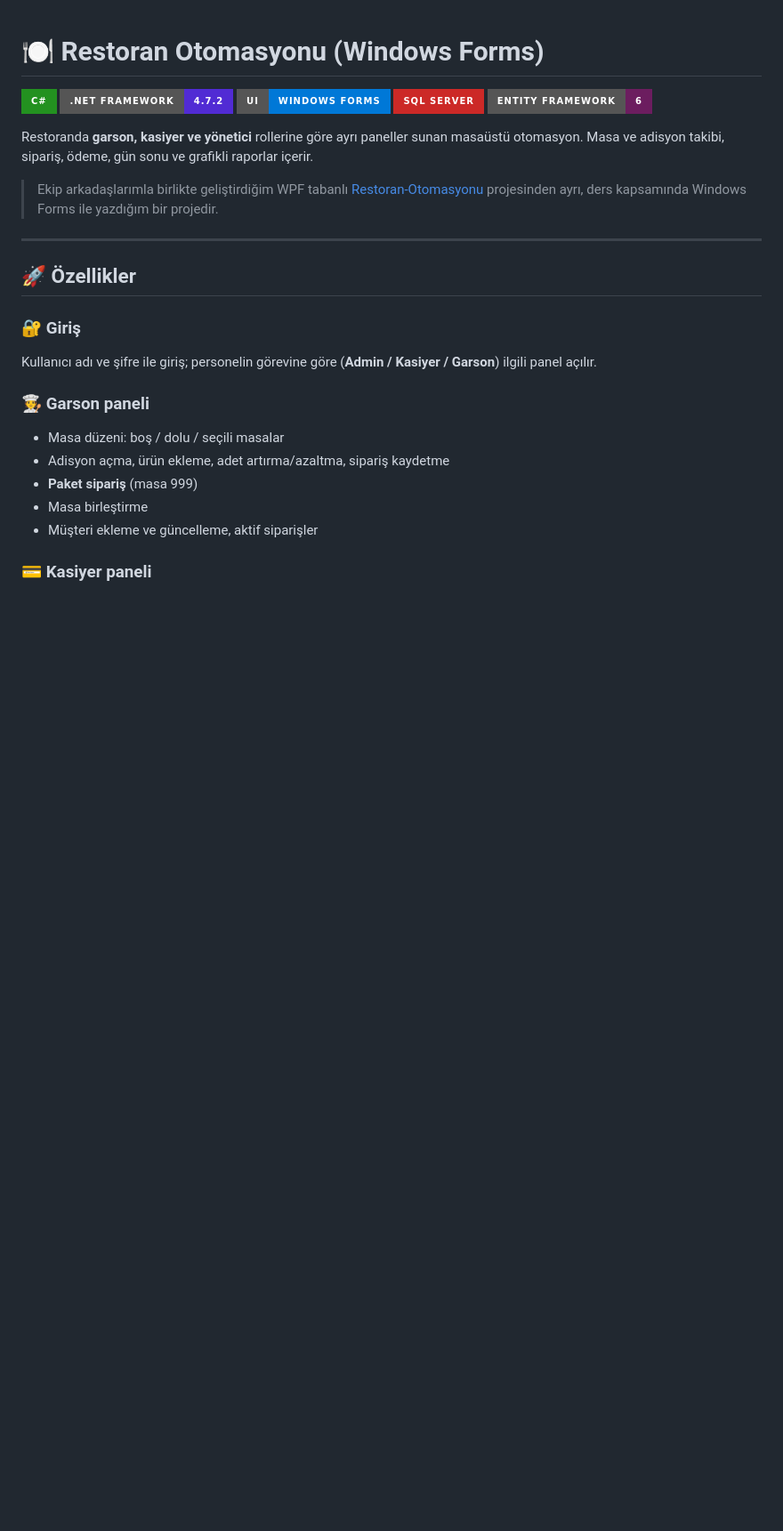
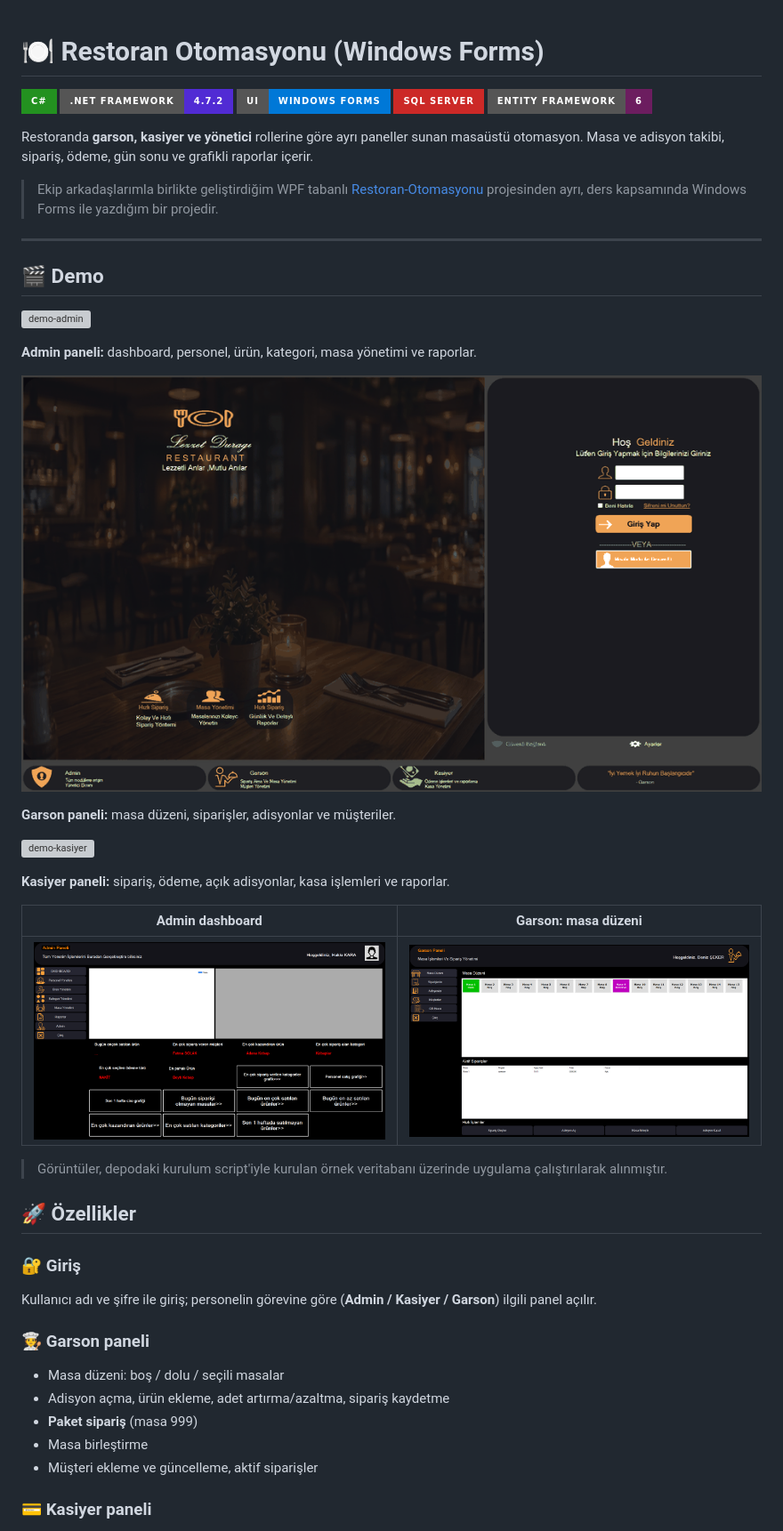
Before and after one commit to GencayCeliker/Restoran-Otomasyonu-WinForms, a Markdown page: README.md, the part around the change. Shown at 89% size. Drawn GitHub-style; pictures changed too: docs/admin-dashboard.png (added), docs/demo-garson.gif (added), docs/garson-masa-duzeni.png (added); badges without logos; blank space fills up the shorter version; grey boxes are pictures that could not be loaded.

Commit message:
README: demo GIF ve ekran görüntüleri eklendi

```diff
--- a/README.md
+++ b/README.md
@@ -11,6 +11,27 @@ Restoranda **garson, kasiyer ve yönetici** rollerine göre ayrı paneller sunan
 > Ekip arkadaşlarımla birlikte geliştirdiğim WPF tabanlı [Restoran-Otomasyonu](https://github.com/foxseSReal/Restoran-Otomasyonu) projesinden ayrı, ders kapsamında Windows Forms ile yazdığım bir projedir.
 
 ---
+
+## 🎬 Demo
+
+![demo-admin](docs/demo-admin.gif)
+
+**Admin paneli:** dashboard, personel, ürün, kategori, masa yönetimi ve raporlar.
+
+![demo-garson](docs/demo-garson.gif)
+
+**Garson paneli:** masa düzeni, siparişler, adisyonlar ve müşteriler.
+
+![demo-kasiyer](docs/demo-kasiyer.gif)
+
+**Kasiyer paneli:** sipariş, ödeme, açık adisyonlar, kasa işlemleri ve raporlar.
+
+| Admin dashboard | Garson: masa düzeni |
+| --- | --- |
+| ![Admin dashboard](docs/admin-dashboard.png) | ![Garson: masa düzeni](docs/garson-masa-duzeni.png) |
+
+> Görüntüler, depodaki kurulum script'iyle kurulan örnek veritabanı üzerinde uygulama çalıştırılarak alınmıştır.
+
 
 ## 🚀 Özellikler
 
```
Also changed, not shown: 2 other files.
